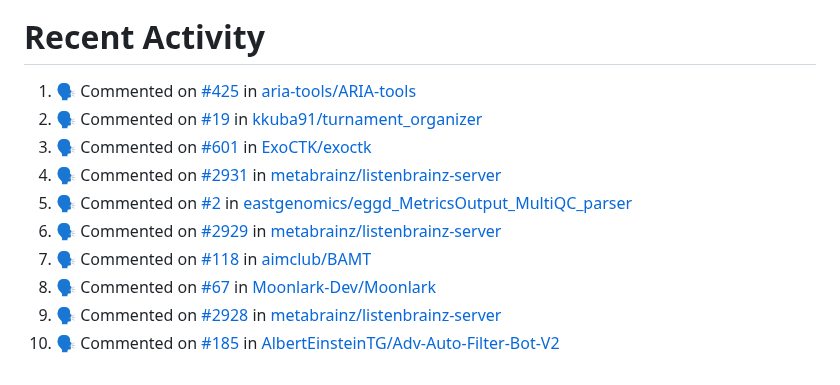
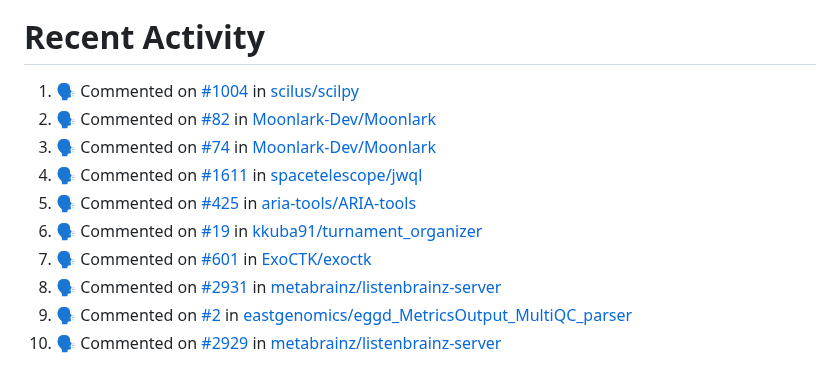
Before and after one commit to pep8speaks-org/pep8speaks, a Markdown page: README.md, the part around the change. Rendered like a GitHub page.

Commit message:
:zap: Update README with the recent activity

```diff
--- a/README.md
+++ b/README.md
@@ -240,14 +240,14 @@ If you use this project and you like it, [please let me know](https://saythanks.
 
 <!--START_SECTION:activity-->
 
-1. 🗣 Commented on [#425](https://github.com/aria-tools/ARIA-tools/pull/425#issuecomment-2212054477) in [aria-tools/ARIA-tools](https://github.com/aria-tools/ARIA-tools)
-2. 🗣 Commented on [#19](https://github.com/kkuba91/turnament_organizer/pull/19#issuecomment-2211754433) in [kkuba91/turnament_organizer](https://github.com/kkuba91/turnament_organizer)
-3. 🗣 Commented on [#601](https://github.com/ExoCTK/exoctk/pull/601#issuecomment-2211478825) in [ExoCTK/exoctk](https://github.com/ExoCTK/exoctk)
-4. 🗣 Commented on [#2931](https://github.com/metabrainz/listenbrainz-server/pull/2931#issuecomment-2211145641) in [metabrainz/listenbrainz-server](https://github.com/metabrainz/listenbrainz-server)
-5. 🗣 Commented on [#2](https://github.com/eastgenomics/eggd_MetricsOutput_MultiQC_parser/pull/2#issuecomment-2211101824) in [eastgenomics/eggd_MetricsOutput_MultiQC_parser](https://github.com/eastgenomics/eggd_MetricsOutput_MultiQC_parser)
-6. 🗣 Commented on [#2929](https://github.com/metabrainz/listenbrainz-server/pull/2929#issuecomment-2210873840) in [metabrainz/listenbrainz-server](https://github.com/metabrainz/listenbrainz-server)
-7. 🗣 Commented on [#118](https://github.com/aimclub/BAMT/pull/118#issuecomment-2210820236) in [aimclub/BAMT](https://github.com/aimclub/BAMT)
-8. 🗣 Commented on [#67](https://github.com/Moonlark-Dev/Moonlark/pull/67#issuecomment-2210643843) in [Moonlark-Dev/Moonlark](https://github.com/Moonlark-Dev/Moonlark)
-9. 🗣 Commented on [#2928](https://github.com/metabrainz/listenbrainz-server/pull/2928#issuecomment-2210577094) in [metabrainz/listenbrainz-server](https://github.com/metabrainz/listenbrainz-server)
-10. 🗣 Commented on [#185](https://github.com/AlbertEinsteinTG/Adv-Auto-Filter-Bot-V2/pull/185#issuecomment-2210245279) in [AlbertEinsteinTG/Adv-Auto-Filter-Bot-V2](https://github.com/AlbertEinsteinTG/Adv-Auto-Filter-Bot-V2)
+1. 🗣 Commented on [#1004](https://github.com/scilus/scilpy/pull/1004#issuecomment-2212553853) in [scilus/scilpy](https://github.com/scilus/scilpy)
+2. 🗣 Commented on [#82](https://github.com/Moonlark-Dev/Moonlark/pull/82#issuecomment-2212453565) in [Moonlark-Dev/Moonlark](https://github.com/Moonlark-Dev/Moonlark)
+3. 🗣 Commented on [#74](https://github.com/Moonlark-Dev/Moonlark/pull/74#issuecomment-2212431026) in [Moonlark-Dev/Moonlark](https://github.com/Moonlark-Dev/Moonlark)
+4. 🗣 Commented on [#1611](https://github.com/spacetelescope/jwql/pull/1611#issuecomment-2212349206) in [spacetelescope/jwql](https://github.com/spacetelescope/jwql)
+5. 🗣 Commented on [#425](https://github.com/aria-tools/ARIA-tools/pull/425#issuecomment-2212054477) in [aria-tools/ARIA-tools](https://github.com/aria-tools/ARIA-tools)
+6. 🗣 Commented on [#19](https://github.com/kkuba91/turnament_organizer/pull/19#issuecomment-2211754433) in [kkuba91/turnament_organizer](https://github.com/kkuba91/turnament_organizer)
+7. 🗣 Commented on [#601](https://github.com/ExoCTK/exoctk/pull/601#issuecomment-2211478825) in [ExoCTK/exoctk](https://github.com/ExoCTK/exoctk)
+8. 🗣 Commented on [#2931](https://github.com/metabrainz/listenbrainz-server/pull/2931#issuecomment-2211145641) in [metabrainz/listenbrainz-server](https://github.com/metabrainz/listenbrainz-server)
+9. 🗣 Commented on [#2](https://github.com/eastgenomics/eggd_MetricsOutput_MultiQC_parser/pull/2#issuecomment-2211101824) in [eastgenomics/eggd_MetricsOutput_MultiQC_parser](https://github.com/eastgenomics/eggd_MetricsOutput_MultiQC_parser)
+10. 🗣 Commented on [#2929](https://github.com/metabrainz/listenbrainz-server/pull/2929#issuecomment-2210873840) in [metabrainz/listenbrainz-server](https://github.com/metabrainz/listenbrainz-server)
 <!--END_SECTION:activity-->
```
